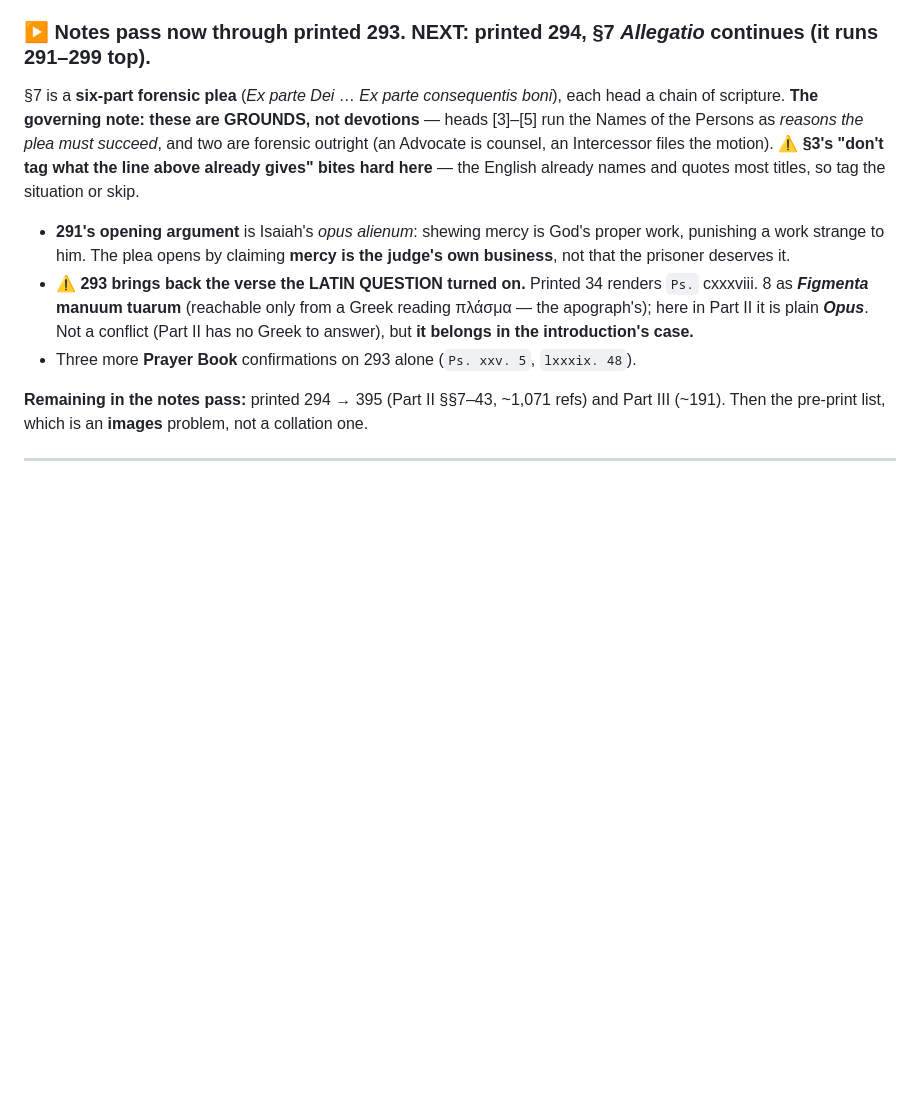
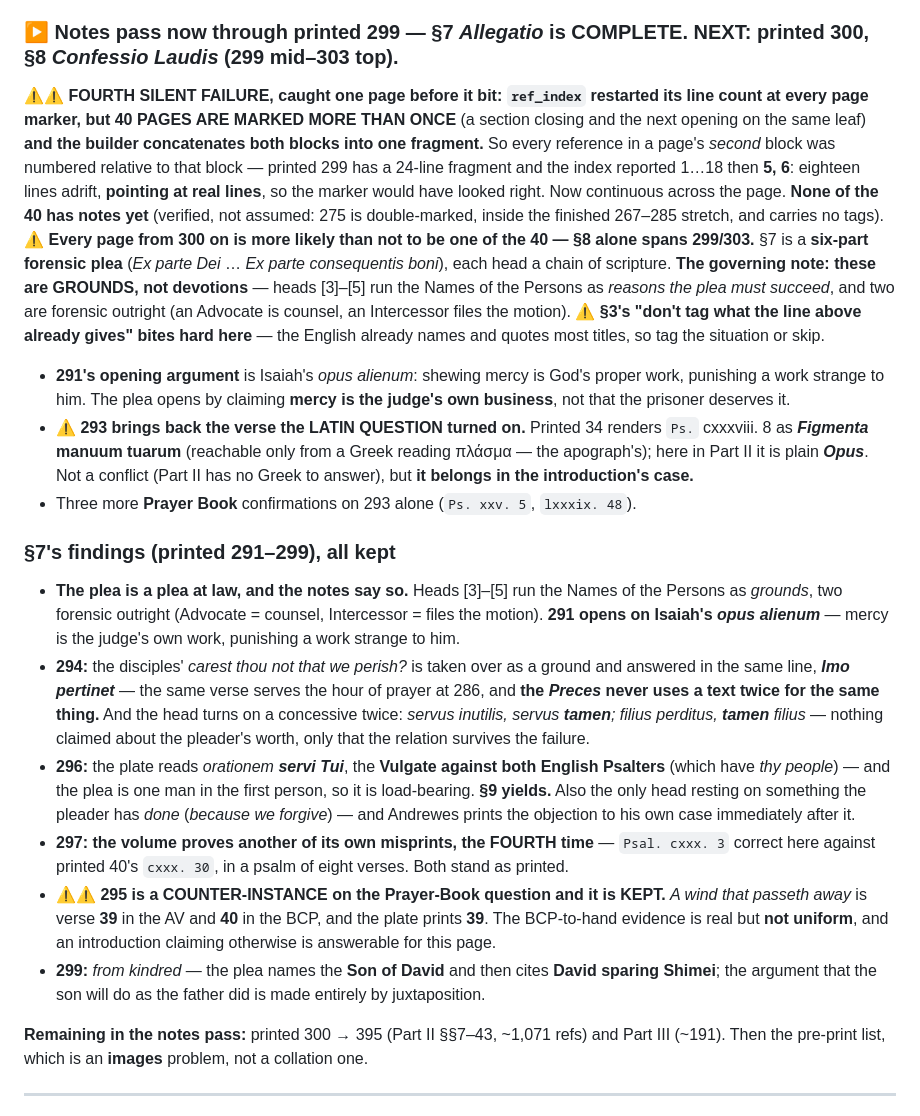
Before and after one commit to wilsonpruitt/andrewes-preces, a Markdown page: next-session-resume.md, the part around the change. Drawn GitHub-style; blank space fills up the shorter version.

Commit message:
Resume note: §7 complete through printed 299; pass resumes at 300
Co-Authored-By: Claude Opus 5 (1M context) <noreply@anthropic.com>

```diff
--- a/next-session-resume.md
+++ b/next-session-resume.md
@@ -32,13 +32,22 @@ These are the openings whose **Latin recto and English run different line counts
 - ⚠ **THE TELL:** on a parity-mismatched page, **tag line == plate line** means it was probably keyed off `--stub` and never hand-mapped. Not proof — read the English — but it found all three.
 - Five numbering cases on these pages also came to the plate's figure: `Ps. xvi. 9` (18), `Ps. xxxii. 6` and `Ps. cxxx. 30` (40), `Ps. lxvi. 8` and `Ps. lxxi. 15` (192). **`cxxx. 30` is a plain misprint — the psalm has eight verses.**
 
-### ▶ Notes pass now through printed 293. **NEXT: printed 294**, §7 *Allegatio* continues (it runs 291–299 top).
+### ▶ Notes pass now through printed 299 — **§7 *Allegatio* is COMPLETE. NEXT: printed 300**, §8 *Confessio Laudis* (299 mid–303 top).
+⚠⚠ **FOURTH SILENT FAILURE, caught one page before it bit: `ref_index` restarted its line count at every page marker, but 40 PAGES ARE MARKED MORE THAN ONCE** (a section closing and the next opening on the same leaf) **and the builder concatenates both blocks into one fragment.** So every reference in a page's *second* block was numbered relative to that block — printed 299 has a 24-line fragment and the index reported 1…18 then **5, 6**: eighteen lines adrift, **pointing at real lines**, so the marker would have looked right. Now continuous across the page. **None of the 40 has notes yet** (verified, not assumed: 275 is double-marked, inside the finished 267–285 stretch, and carries no tags). ⚠ **Every page from 300 on is more likely than not to be one of the 40 — §8 alone spans 299/303.**
 §7 is a **six-part forensic plea** (*Ex parte Dei* … *Ex parte consequentis boni*), each head a chain of scripture. **The governing note: these are GROUNDS, not devotions** — heads [3]–[5] run the Names of the Persons as *reasons the plea must succeed*, and two are forensic outright (an Advocate is counsel, an Intercessor files the motion). ⚠ **§3's "don't tag what the line above already gives" bites hard here** — the English already names and quotes most titles, so tag the situation or skip.
 - **291's opening argument** is Isaiah's *opus alienum*: shewing mercy is God's proper work, punishing a work strange to him. The plea opens by claiming **mercy is the judge's own business**, not that the prisoner deserves it.
 - ⚠ **293 brings back the verse the LATIN QUESTION turned on.** Printed 34 renders `Ps.` cxxxviii. 8 as ***Figmenta* manuum tuarum** (reachable only from a Greek reading πλάσμα — the apograph's); here in Part II it is plain ***Opus***. Not a conflict (Part II has no Greek to answer), but **it belongs in the introduction's case.**
 - Three more **Prayer Book** confirmations on 293 alone (`Ps. xxv. 5`, `lxxxix. 48`).
 
-**Remaining in the notes pass:** printed 294 → 395 (Part II §§7–43, ~1,071 refs) and Part III (~191). Then the pre-print list, which is an **images** problem, not a collation one.
+### §7's findings (printed 291–299), all kept
+- **The plea is a plea at law, and the notes say so.** Heads [3]–[5] run the Names of the Persons as *grounds*, two forensic outright (Advocate = counsel, Intercessor = files the motion). **291 opens on Isaiah's *opus alienum*** — mercy is the judge's own work, punishing a work strange to him.
+- **294:** the disciples' *carest thou not that we perish?* is taken over as a ground and answered in the same line, ***Imo pertinet*** — the same verse serves the hour of prayer at 286, and **the *Preces* never uses a text twice for the same thing.** And the head turns on a concessive twice: *servus inutilis, servus **tamen**; filius perditus, **tamen** filius* — nothing claimed about the pleader's worth, only that the relation survives the failure.
+- **296:** the plate reads *orationem **servi Tui***, the **Vulgate against both English Psalters** (which have *thy people*) — and the plea is one man in the first person, so it is load-bearing. **§9 yields.** Also the only head resting on something the pleader has *done* (*because we forgive*) — and Andrewes prints the objection to his own case immediately after it.
+- **297: the volume proves another of its own misprints, the FOURTH time** — `Psal. cxxx. 3` correct here against printed 40's `cxxx. 30`, in a psalm of eight verses. Both stand as printed.
+- ⚠⚠ **295 is a COUNTER-INSTANCE on the Prayer-Book question and it is KEPT.** *A wind that passeth away* is verse **39** in the AV and **40** in the BCP, and the plate prints **39**. The BCP-to-hand evidence is real but **not uniform**, and an introduction claiming otherwise is answerable for this page.
+- **299:** *from kindred* — the plea names the **Son of David** and then cites **David sparing Shimei**; the argument that the son will do as the father did is made entirely by juxtaposition.
+
+**Remaining in the notes pass:** printed 300 → 395 (Part II §§7–43, ~1,071 refs) and Part III (~191). Then the pre-print list, which is an **images** problem, not a collation one.
 
 ---
 
```
